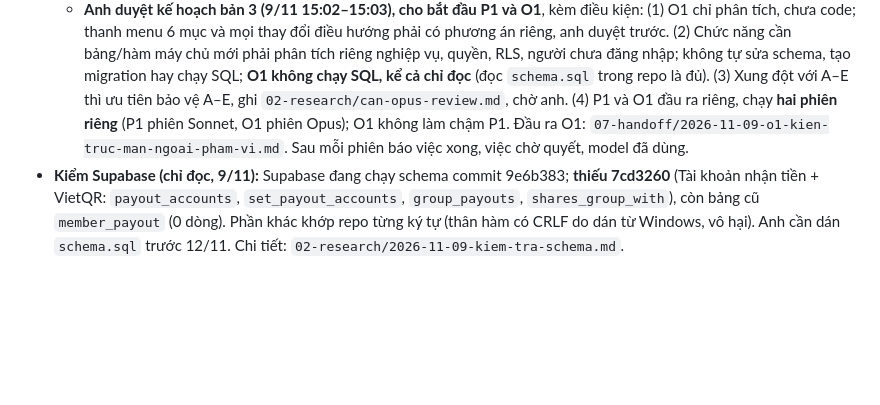
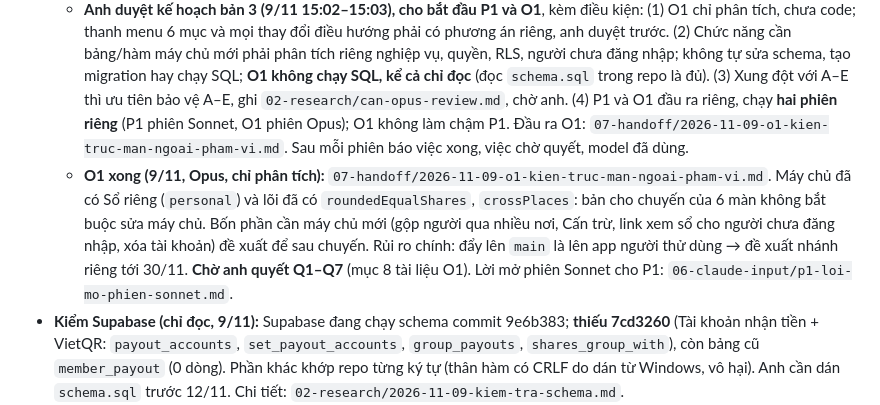
Before and after one commit to khang14052004-dev/so-no, a Markdown page: CLAUDE.md, the part around the change. Rendered like a GitHub page; blank space fills up the shorter version.

Commit message:
Chốt 9/11: O1 xong, chờ anh quyết Q1–Q7
Co-Authored-By: Claude Opus 5.5 <noreply@anthropic.com>
Claude-Session: https://claude.ai/code/session_01QPYacbTrtwYSEmg7maMe3m

```diff
--- a/CLAUDE.md
+++ b/CLAUDE.md
@@ -394,6 +394,7 @@ Giao diện:
   - Anh dành được một buổi mỗi ngày; không tự cắt người tham gia hay bước kiểm chứng để tiết kiệm usage.
   - **Code song song màn ngoài phạm vi + phân công model** (anh chốt 9/11 14:55): Claude code Sổ nợ tổng, Báo nợ, Chia bill, Thống kê, Tôi, trang Chính sách, Sonnet là chính, chia phần độc lập; **tới hết 29/11 không sửa thành phần dùng chung A–E** (ô nhập tiền, chọn thành viên, giao dịch, phân quyền), cần sửa thì ghi `02-research/can-opus-review.md` chờ sau 29/11. Anh không thử màn mới tới 29/11; 30/11–6/12 thử Sổ nợ tổng, Báo nợ, Chia bill trước. Opus chỉ cho kiến trúc/phụ thuộc, ảnh hưởng tới A–E, xung đột UI–nghiệp vụ–dữ liệu, review luồng/quyền/tính tiền/dữ liệu, tổng hợp nghiên cứu, kiểm cuối 29/11 và 28/12; Sonnet gặp vấn đề kiến trúc/dữ liệu/quyền thì dừng, ghi lại, đề xuất Opus review; thay đổi rủi ro cao chờ anh duyệt. Bảng model từng phiên: mục 6 và 6b của kế hoạch.
   - **Anh duyệt kế hoạch bản 3 (9/11 15:02–15:03), cho bắt đầu P1 và O1**, kèm điều kiện: (1) O1 chỉ phân tích, chưa code; thanh menu 6 mục và mọi thay đổi điều hướng phải có phương án riêng, anh duyệt trước. (2) Chức năng cần bảng/hàm máy chủ mới phải phân tích riêng nghiệp vụ, quyền, RLS, người chưa đăng nhập; không tự sửa schema, tạo migration hay chạy SQL; **O1 không chạy SQL, kể cả chỉ đọc** (đọc `schema.sql` trong repo là đủ). (3) Xung đột với A–E thì ưu tiên bảo vệ A–E, ghi `02-research/can-opus-review.md`, chờ anh. (4) P1 và O1 đầu ra riêng, chạy **hai phiên riêng** (P1 phiên Sonnet, O1 phiên Opus); O1 không làm chậm P1. Đầu ra O1: `07-handoff/2026-11-09-o1-kien-truc-man-ngoai-pham-vi.md`. Sau mỗi phiên báo việc xong, việc chờ quyết, model đã dùng.
+  - **O1 xong (9/11, Opus, chỉ phân tích):** `07-handoff/2026-11-09-o1-kien-truc-man-ngoai-pham-vi.md`. Máy chủ đã có Sổ riêng (`personal`) và lõi đã có `roundedEqualShares`, `crossPlaces`: bản cho chuyến của 6 màn không bắt buộc sửa máy chủ. Bốn phần cần máy chủ mới (gộp người qua nhiều nơi, Cấn trừ, link xem sổ cho người chưa đăng nhập, xóa tài khoản) đề xuất để sau chuyến. Rủi ro chính: đẩy lên `main` là lên app người thử dùng → đề xuất nhánh riêng tới 30/11. **Chờ anh quyết Q1–Q7** (mục 8 tài liệu O1). Lời mở phiên Sonnet cho P1: `06-claude-input/p1-loi-mo-phien-sonnet.md`.
 - **Kiểm Supabase (chỉ đọc, 9/11):** Supabase đang chạy schema commit 9e6b383; **thiếu 7cd3260** (Tài khoản nhận tiền + VietQR: `payout_accounts`, `set_payout_accounts`, `group_payouts`, `shares_group_with`), còn bảng cũ `member_payout` (0 dòng). Phần khác khớp repo từng ký tự (thân hàm có CRLF do dán từ Windows, vô hại). Anh cần dán `schema.sql` trước 12/11. Chi tiết: `02-research/2026-11-09-kiem-tra-schema.md`.
 - Cần kiểm lại ghi chú 28/10 "Google chặn người ngoài Test users": theo trang hỗ trợ Google, app chỉ xin tên, email, hồ sơ thì người ngoài Test users vẫn đăng nhập được, không cảnh báo; ca thử sơ bộ đã Lưu bằng Google được. Chưa xác minh trên console.
 
```
